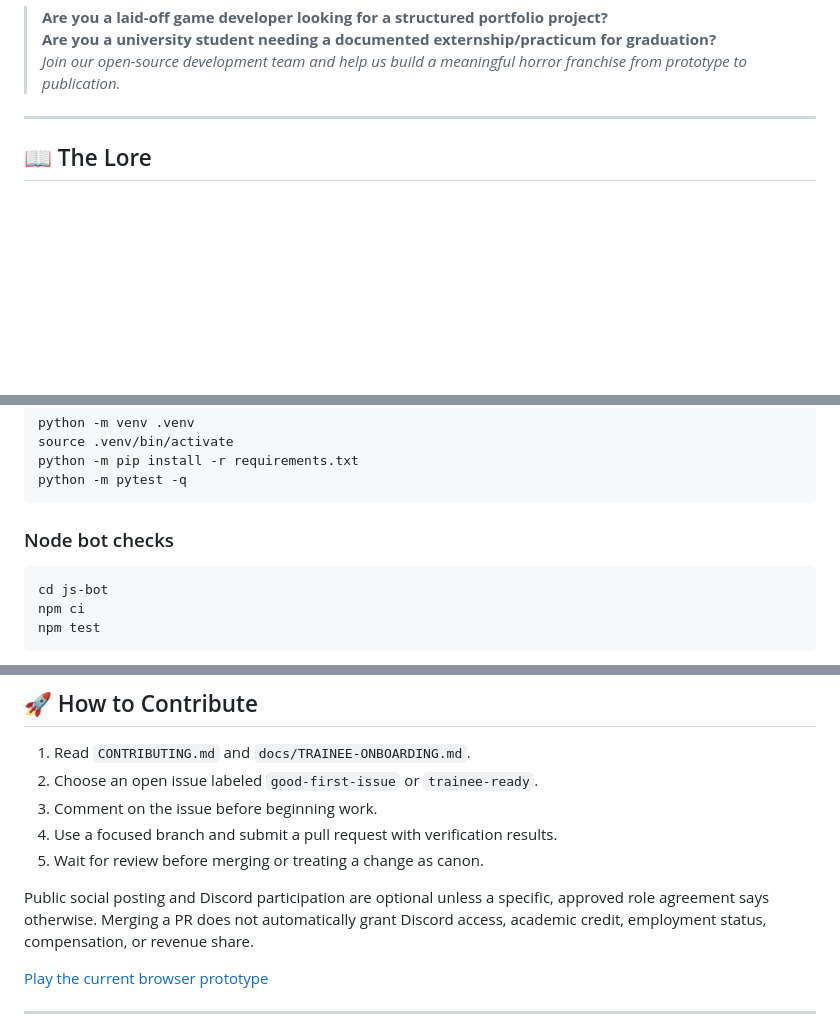
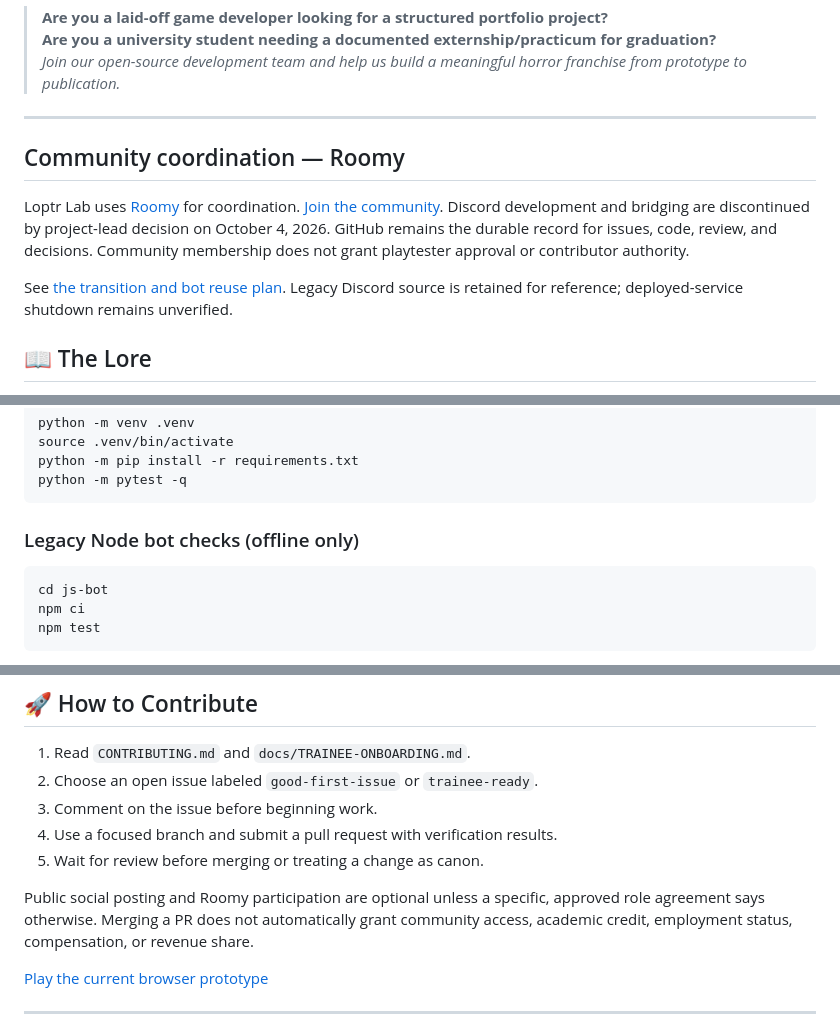
Before and after one commit to ibloud/violets-revenge, a Markdown page: README.md, 3 parts joined by grey strips. GitHub-like rendering; blank space fills up the shorter version.

Commit message:
Adopt Roomy coordination and retire Discord development

````diff
--- a/README.md
+++ b/README.md
@@ -18,6 +18,12 @@ Financial support is optional and sustains infrastructure, maintenance, accessib
 > *Join our open-source development team and help us build a meaningful horror franchise from prototype to publication.*
 
 ---
+
+## Community coordination — Roomy
+
+Loptr Lab uses [Roomy](https://roomy.space/did:plc:f62tthd7cmjpfvtlet2crpsq) for coordination. [Join the community](https://roomy.space/join?space=did%3Aplc%3Af62tthd7cmjpfvtlet2crpsq&invite=631116db109c5a7f4c38f03edd57269d). Discord development and bridging are discontinued by project-lead decision on October 4, 2026. GitHub remains the durable record for issues, code, review, and decisions. Community membership does not grant playtester approval or contributor authority.
+
+See [the transition and bot reuse plan](docs/ROOMY-TRANSITION.md). Legacy Discord source is retained for reference; deployed-service shutdown remains unverified.
 
 ## 📖 The Lore
 
@@ -65,7 +71,7 @@ python -m pip install -r requirements.txt
 python -m pytest -q
 ```
 
-### Node bot checks
+### Legacy Node bot checks (offline only)
 
 ```bash
 cd js-bot
@@ -178,7 +184,7 @@ This section is a **project boundary**, not a new contract imposed on contributo
 4. Use a focused branch and submit a pull request with verification results.
 5. Wait for review before merging or treating a change as canon.
 
-Public social posting and Discord participation are optional unless a specific, approved role agreement says otherwise. Merging a PR does not automatically grant Discord access, academic credit, employment status, compensation, or revenue share.
+Public social posting and Roomy participation are optional unless a specific, approved role agreement says otherwise. Merging a PR does not automatically grant community access, academic credit, employment status, compensation, or revenue share.
 
 [Play the current browser prototype](https://ibloud.github.io/violets-revenge/)
 
````
Also changed, not shown: other parts of README.md (+1 -1 lines).
